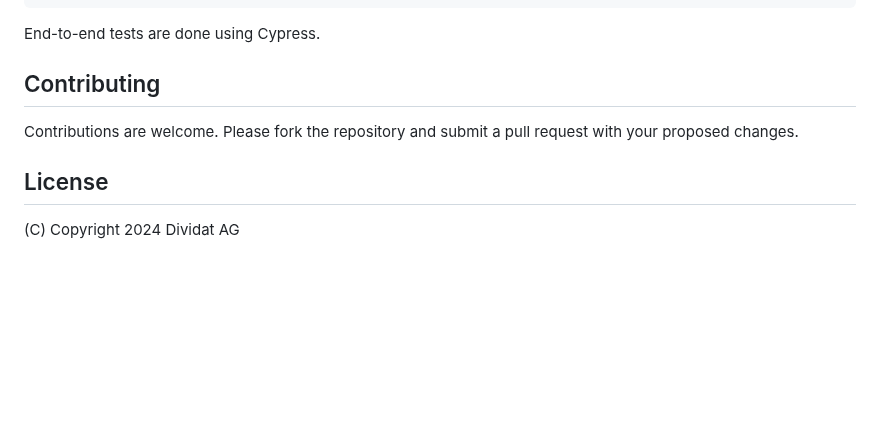
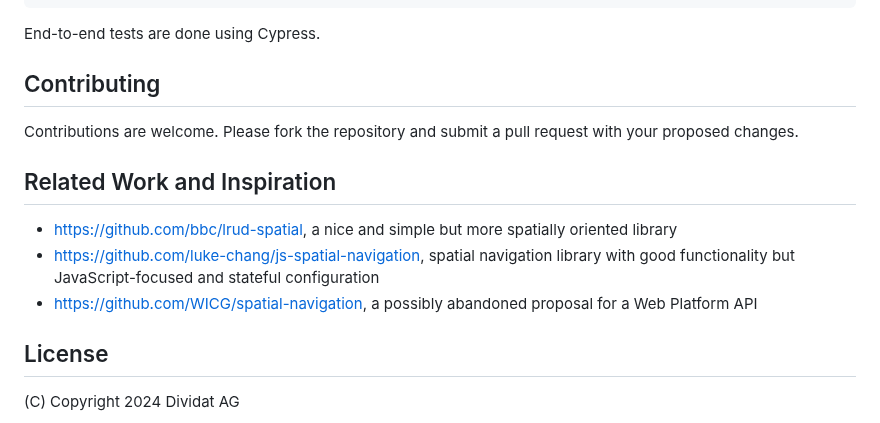
Before and after one commit to dividat/focus-shift, a Markdown page: README.md, the part around the change. Drawn GitHub-style; blank space fills up the shorter version.

Commit message:
Add inspos

```diff
--- a/README.md
+++ b/README.md
@@ -129,6 +129,12 @@ End-to-end tests are done using Cypress.
 
 Contributions are welcome. Please fork the repository and submit a pull request with your proposed changes.
 
+## Related Work and Inspiration
+
+- https://github.com/bbc/lrud-spatial, a nice and simple but more spatially oriented library
+- https://github.com/luke-chang/js-spatial-navigation, spatial navigation library with good functionality but JavaScript-focused and stateful configuration
+- https://github.com/WICG/spatial-navigation, a possibly abandoned proposal for a Web Platform API
+
 ## License
 
 (C) Copyright 2024 Dividat AG
```
